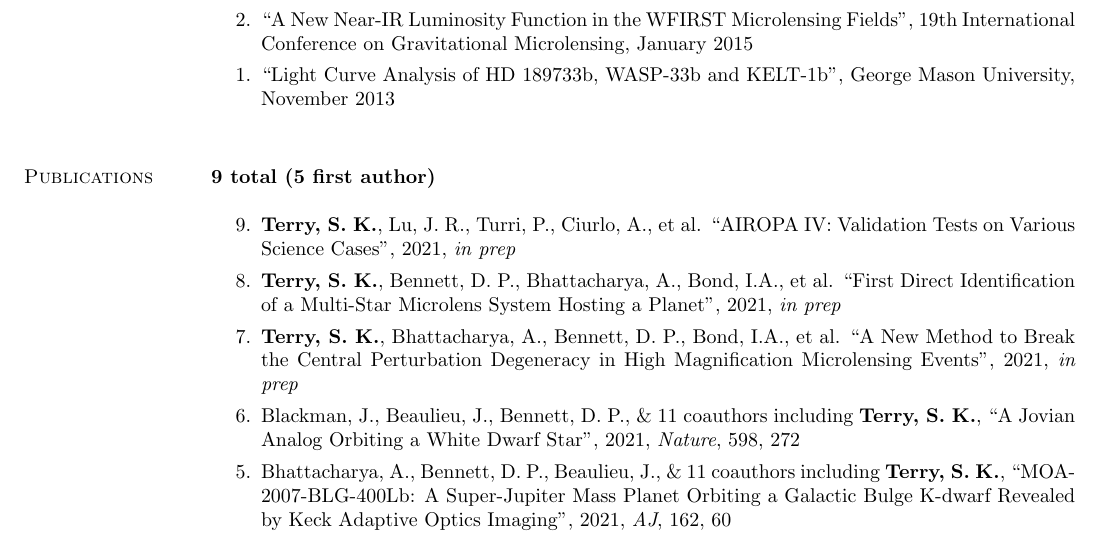
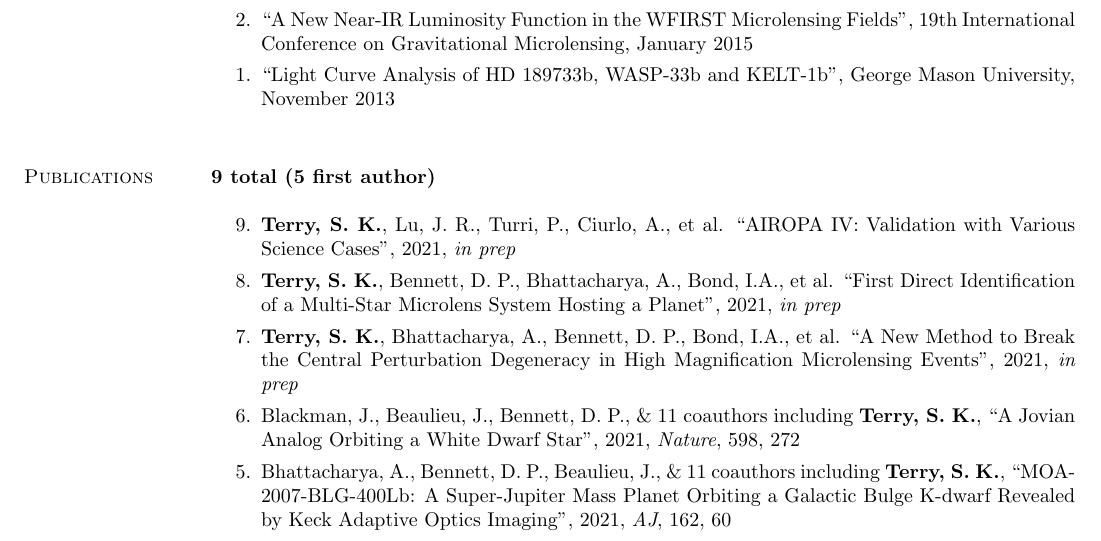
Before and after one commit to skterry/CV, a LaTeX CV (cv.tex): part of page 3 of 3, cut so that both start at the same text. Compiled offline with pdfLaTeX.

Commit message:
file structure update

```diff
--- a/resume.tex
+++ b/cv.tex
@@ -1,4 +1,4 @@
-\documentclass[margin,line]{res}
+\documentclass[margin,line]{cv}
 \usepackage{hyperref}
 \usepackage{url}
 \oddsidemargin -.5in
@@ -173,7 +173,7 @@ GMU 0.8m, 16 nights \hfill 2013$-$2015 \\
 \textbf{9 total (5 first author)}\\
 %$^{\dagger}$ = unrefereed publications \\
 \begin{etaremune}
-\item \textbf{Terry, S. K.}, Lu, J. R., Turri, P., Ciurlo, A., et al. ``AIROPA IV: Validation Tests on Various Science Cases", 2021, \textit{in prep}
+\item \textbf{Terry, S. K.}, Lu, J. R., Turri, P., Ciurlo, A., et al. ``AIROPA IV: Validation with Various Science Cases", 2021, \textit{in prep}
 
 \item \textbf{Terry, S. K.}, Bennett, D. P., Bhattacharya, A., Bond, I.A., et al. ``First Direct Identification of a Multi-Star Microlens System Hosting a Planet", 2021, \textit{in prep}
 
```
Also changed, not shown: CV.pdf, cv.cls (renamed from res.cls), 5 other files.
